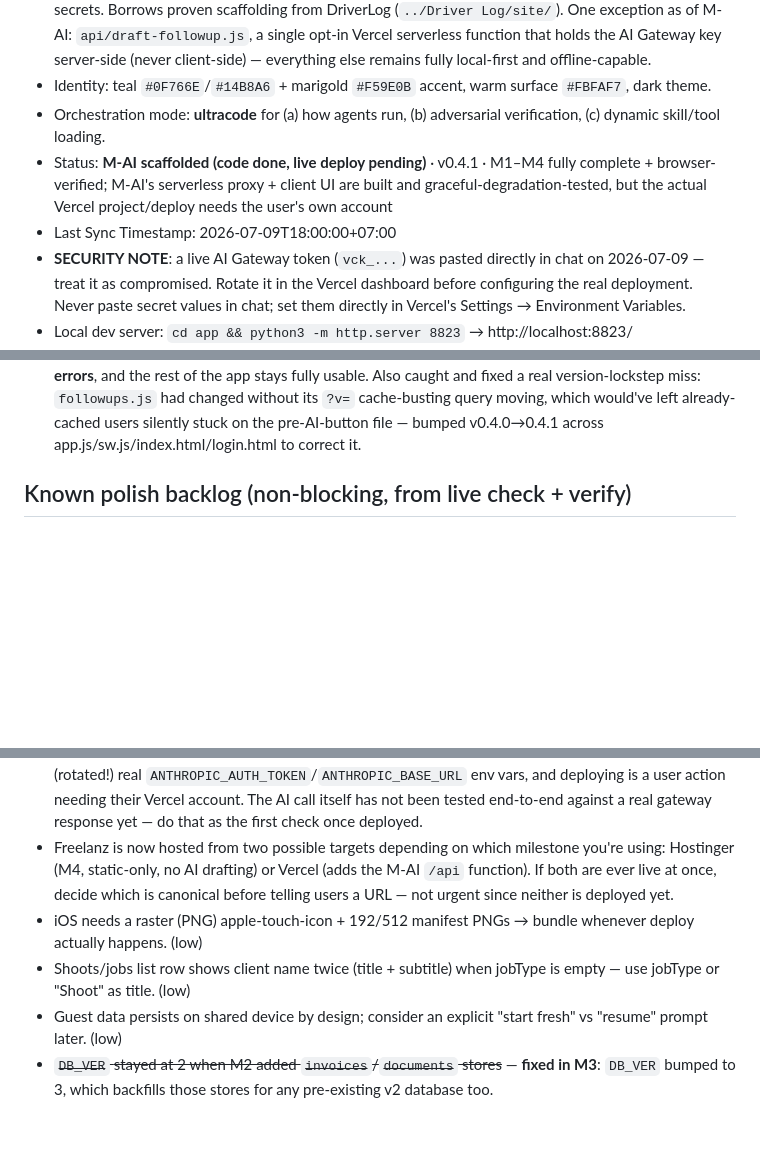
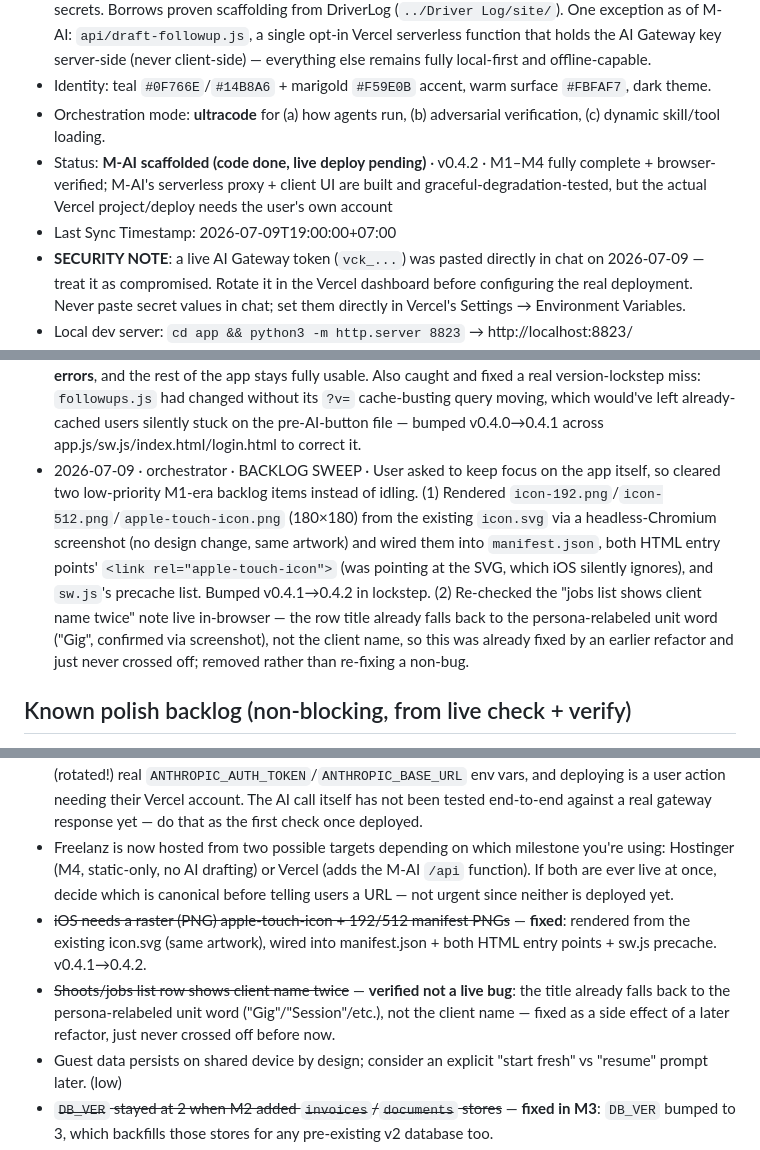
Before and after one commit to GRITui/Sidekickz, a Markdown page: project-changelog-handshake.md, 3 parts joined by grey strips. Rendered like a GitHub page; blank space fills up the shorter version.

Commit message:
Update current state — backlog sweep (icons, stale note), v0.4.2
Logged the PWA icon fix and the verified-non-bug jobs-list note in the
delta log, checked both off the polish backlog, and bumped the status
line's version to match.

```diff
--- a/project-changelog-handshake.md
+++ b/project-changelog-handshake.md
@@ -5,8 +5,8 @@
 - Architecture: local-first PWA — vanilla JS single `app.js`, IndexedDB, Service Worker, no backend, no secrets. Borrows proven scaffolding from DriverLog (`../Driver Log/site/`). One exception as of M-AI: `api/draft-followup.js`, a single opt-in Vercel serverless function that holds the AI Gateway key server-side (never client-side) — everything else remains fully local-first and offline-capable.
 - Identity: teal `#0F766E`/`#14B8A6` + marigold `#F59E0B` accent, warm surface `#FBFAF7`, dark theme.
 - Orchestration mode: **ultracode** for (a) how agents run, (b) adversarial verification, (c) dynamic skill/tool loading.
-- Status: **M-AI scaffolded (code done, live deploy pending)** · v0.4.1 · M1–M4 fully complete + browser-verified; M-AI's serverless proxy + client UI are built and graceful-degradation-tested, but the actual Vercel project/deploy needs the user's own account
-- Last Sync Timestamp: 2026-07-09T18:00:00+07:00
+- Status: **M-AI scaffolded (code done, live deploy pending)** · v0.4.2 · M1–M4 fully complete + browser-verified; M-AI's serverless proxy + client UI are built and graceful-degradation-tested, but the actual Vercel project/deploy needs the user's own account
+- Last Sync Timestamp: 2026-07-09T19:00:00+07:00
 - **SECURITY NOTE**: a live AI Gateway token (`vck_...`) was pasted directly in chat on 2026-07-09 — treat it as compromised. Rotate it in the Vercel dashboard before configuring the real deployment. Never paste secret values in chat; set them directly in Vercel's Settings → Environment Variables.
 - Local dev server: `cd app && python3 -m http.server 8823` → http://localhost:8823/ (SW/IndexedDB need http, not file://)
 - IndexedDB name: `freelanz-v2` (renamed from freelanz-v1 during M1.5 verify; no prior real users).
@@ -68,13 +68,14 @@ _M1.5 ran pre-policy (all Opus·high). M2 and M3 both applied this matrix via th
 - 2026-07-09 · orchestrator · DIRECTION · User asked for an M-AI recommendation; suggested AI-drafted follow-up messages as the MVP (reuses the M3 follow-up queue's existing "reason" text, smallest possible network surface, cleanly justifies standing up a backend). User then asked to wire the project to Vercel and pasted a live AI Gateway token (`vck_...`) directly in chat. **Flagged immediately: treat that token as compromised, rotate it in the Vercel dashboard before configuring anything for real.** No secret values were written to any file or commit.
 - 2026-07-09 · orchestrator · M-AI BUILD · Added `api/draft-followup.js` — a Vercel serverless function and the ONE place in Freelanz that talks to the network for anything beyond static assets. Reads `ANTHROPIC_AUTH_TOKEN`/`ANTHROPIC_API_KEY` + `ANTHROPIC_BASE_URL` from Vercel's server-side env vars only (documented, with no real values, in `.env.example`); the client sends just a follow-up's reason text + customer name, never the local database. Added `vercel.json` (`outputDirectory: app`) so the existing static frontend and the new `/api` function deploy together on one origin — no CORS needed. Wired an opt-in "✨ Draft" button per follow-up-queue row (followups.js) opening a small modal with a copyable drafted message and a "try firmer tone" retry. Fixed `.gitignore`'s blanket `.env*` rule with a `!.env.example` allow-list entry so the template itself actually gets committed.
 - 2026-07-09 · orchestrator · M-AI LIVE-CHECK (partial) · No Vercel account is available in this sandboxed session, so the real AI call is untested — but the thing that matters most for a local-first app was verified: clicking "✨ Draft" against a backend that can't serve the endpoint (a plain static file server returning 501 for POST) shows a clear "couldn't reach the AI Gateway" message with **0 uncaught JS errors**, and the rest of the app stays fully usable. Also caught and fixed a real version-lockstep miss: `followups.js` had changed without its `?v=` cache-busting query moving, which would've left already-cached users silently stuck on the pre-AI-button file — bumped v0.4.0→0.4.1 across app.js/sw.js/index.html/login.html to correct it.
+- 2026-07-09 · orchestrator · BACKLOG SWEEP · User asked to keep focus on the app itself, so cleared two low-priority M1-era backlog items instead of idling. (1) Rendered `icon-192.png`/`icon-512.png`/`apple-touch-icon.png` (180×180) from the existing `icon.svg` via a headless-Chromium screenshot (no design change, same artwork) and wired them into `manifest.json`, both HTML entry points' `<link rel="apple-touch-icon">` (was pointing at the SVG, which iOS silently ignores), and `sw.js`'s precache list. Bumped v0.4.1→0.4.2 in lockstep. (2) Re-checked the "jobs list shows client name twice" note live in-browser — the row title already falls back to the persona-relabeled unit word ("Gig", confirmed via screenshot), not the client name, so this was already fixed by an earlier refactor and just never crossed off; removed rather than re-fixing a non-bug.
 
 ## Known polish backlog (non-blocking, from live check + verify)
 - **Not yet done: pushing the built app to the live Hostinger account.** `.htaccess` + subpath-mount are prepped and verified (see M4 delta log); the actual upload needs the user's Hostinger credentials/action, which this sandboxed session doesn't have. Everything on the engineering side is ready to go.
 - **Not yet done: the actual Vercel project for M-AI.** `api/draft-followup.js` + `vercel.json` are built and graceful-degradation-tested against a non-serving backend; creating the Vercel project, setting the (rotated!) real `ANTHROPIC_AUTH_TOKEN`/`ANTHROPIC_BASE_URL` env vars, and deploying is a user action needing their Vercel account. The AI call itself has not been tested end-to-end against a real gateway response yet — do that as the first check once deployed.
 - Freelanz is now hosted from two possible targets depending on which milestone you're using: Hostinger (M4, static-only, no AI drafting) or Vercel (adds the M-AI `/api` function). If both are ever live at once, decide which is canonical before telling users a URL — not urgent since neither is deployed yet.
-- iOS needs a raster (PNG) apple-touch-icon + 192/512 manifest PNGs → bundle whenever deploy actually happens. (low)
-- Shoots/jobs list row shows client name twice (title + subtitle) when jobType is empty — use jobType or "Shoot" as title. (low)
+- ~~iOS needs a raster (PNG) apple-touch-icon + 192/512 manifest PNGs~~ — **fixed**: rendered from the existing icon.svg (same artwork), wired into manifest.json + both HTML entry points + sw.js precache. v0.4.1→0.4.2.
+- ~~Shoots/jobs list row shows client name twice~~ — **verified not a live bug**: the title already falls back to the persona-relabeled unit word ("Gig"/"Session"/etc.), not the client name — fixed as a side effect of a later refactor, just never crossed off before now.
 - Guest data persists on shared device by design; consider an explicit "start fresh" vs "resume" prompt later. (low)
 - ~~`DB_VER` stayed at 2 when M2 added `invoices`/`documents` stores~~ — **fixed in M3**: `DB_VER` bumped to 3, which backfills those stores for any pre-existing v2 database too.
 - Follow-up queue items have no "un-dismiss": once a user taps Dismiss, that specific overdue-invoice/draft/stale-customer nudge can never reappear (the underlying invoice/customer record itself is untouched — only the reminder is gone for good). Consider a "Dismissed" sub-list with an undo action. (low)
```
